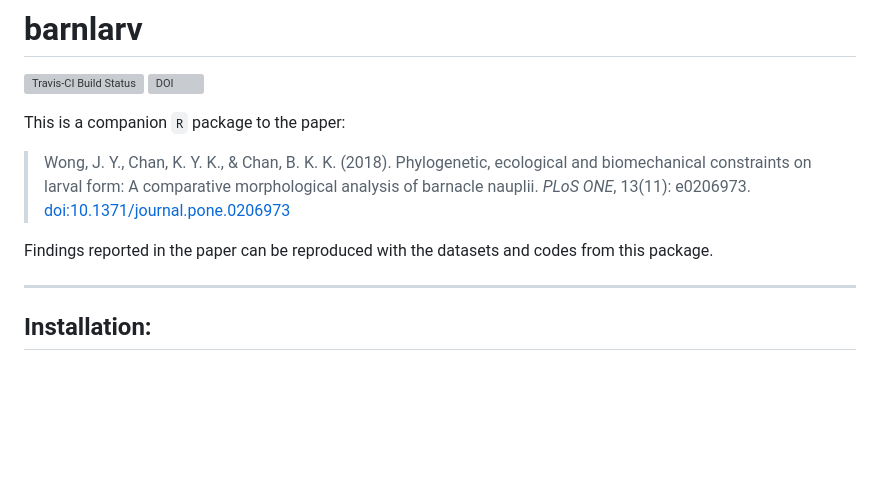
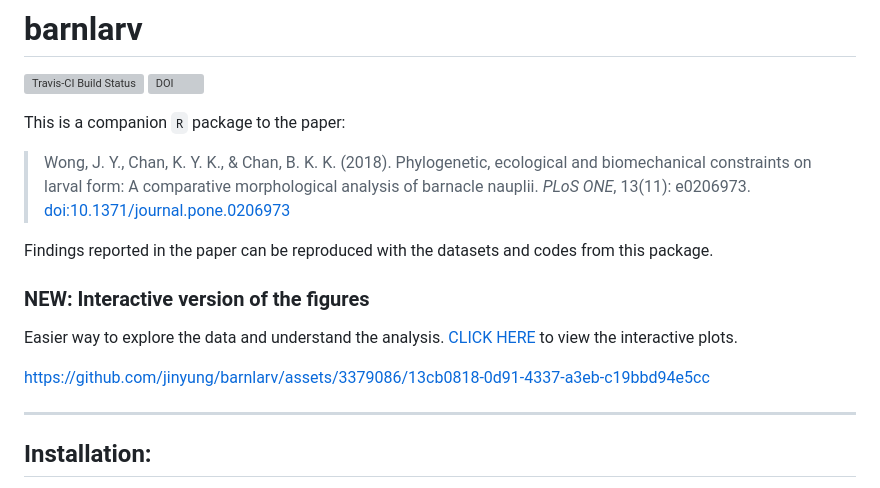
Before and after one commit to jinyung/barnlarv, a Markdown page: README.md, the part around the change. Drawn GitHub-style; blank space fills up the shorter version; grey boxes are pictures that could not be loaded.

Commit message:
Update README.md to include interactive plots link

```diff
--- a/README.md
+++ b/README.md
@@ -8,6 +8,12 @@ This is a companion `R` package to the paper:
 > Wong, J. Y., Chan, K. Y. K., & Chan, B. K. K. (2018). Phylogenetic, ecological and biomechanical constraints on larval form: A comparative morphological analysis of barnacle nauplii. *PLoS ONE*, 13(11): e0206973. [doi:10.1371/journal.pone.0206973](https://doi.org/10.1371/journal.pone.0206973)
 
 Findings reported in the paper can be reproduced with the datasets and codes from this package.
+
+### **NEW: Interactive version of the figures**
+
+Easier way to explore the data and understand the analysis. [CLICK HERE](https://jinyung.github.io/publication/wong-2018-naupliimorph/#interactive-plots) to view the interactive plots.
+
+https://github.com/jinyung/barnlarv/assets/3379086/13cb0818-0d91-4337-a3eb-c19bbd94e5cc
 
 ---
 
```
